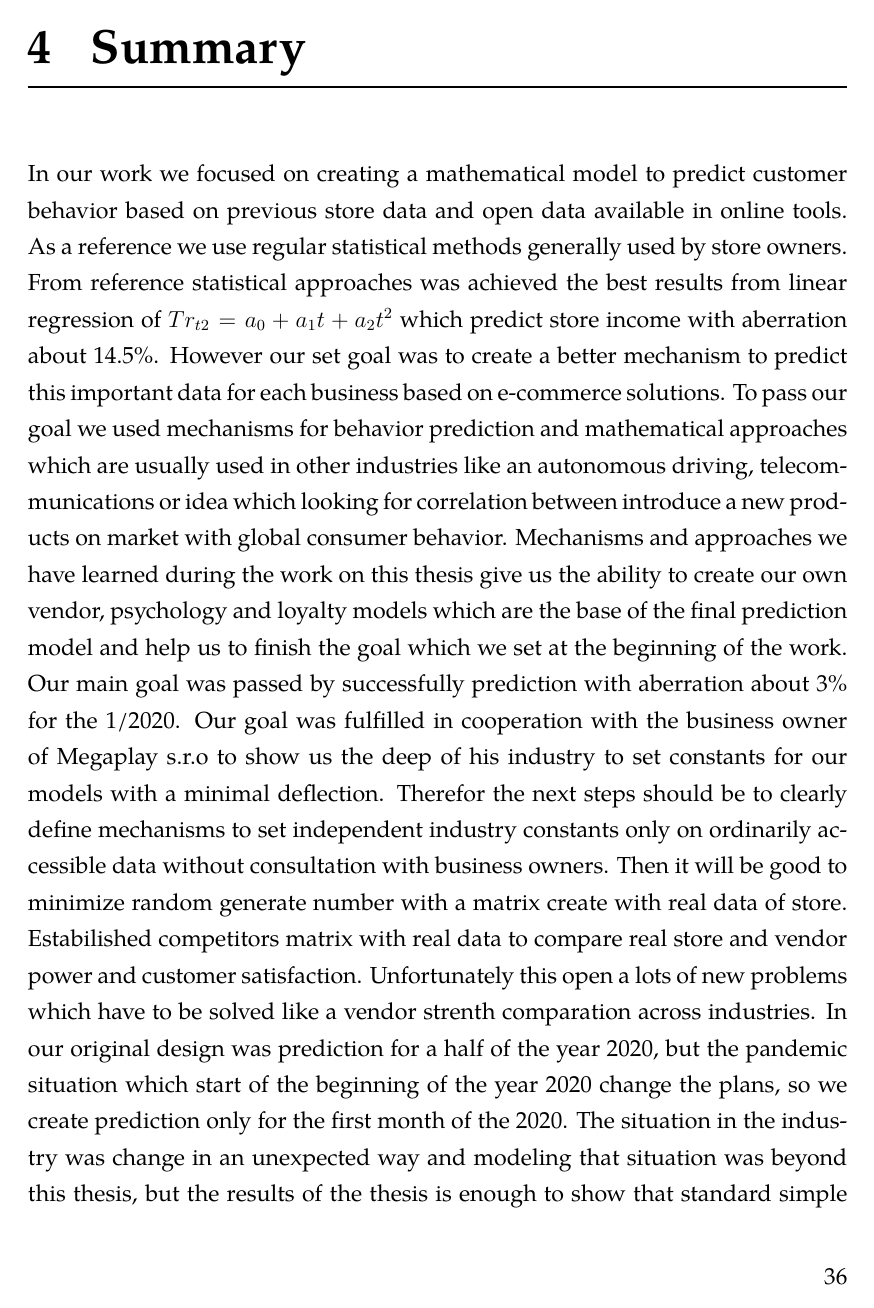
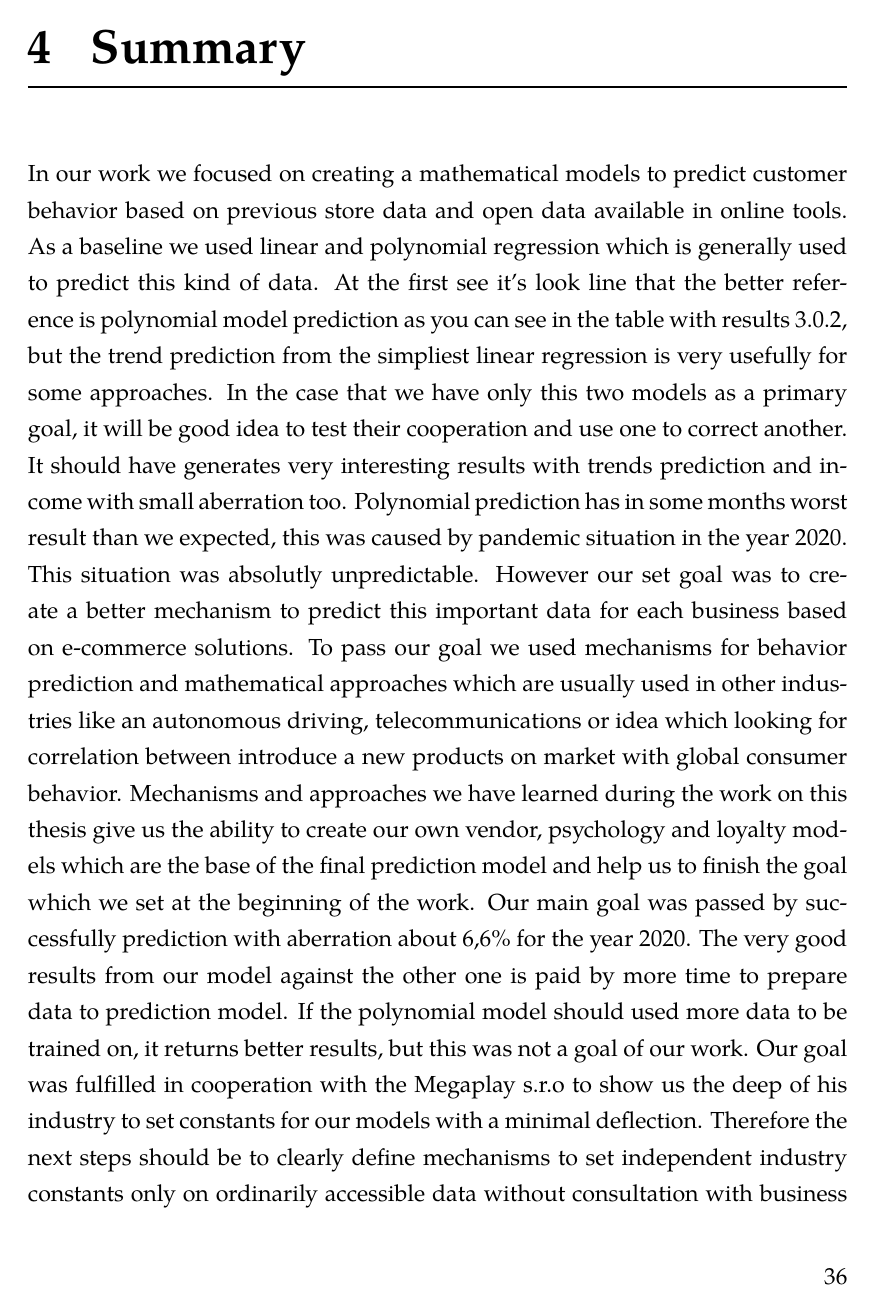
Before and after one commit to ajandera/customers-behavior-modeling, a LaTeX thesis (thesis.tex, which reads chapters/summary.tex): page 47 of 59. Compiled offline with pdfLaTeX.

Commit message:
Add updated summary.

```diff
--- a/chapters/summary.tex
+++ b/chapters/summary.tex
@@ -1,17 +1,21 @@
 % !TEX root = ../thesis.tex
 
 \chapter{Summary} \label{summary}
-In our work we focused on creating a mathematical model to predict customer behavior based on previous store data and open data available in online tools.
-As a reference we use regular statistical methods generally used by store owners.
-From reference statistical approaches was achieved the best results from linear regression of $Tr_{t2}=a_0+a_1t+a_2t^2$ which predict store income with aberration about 14.5\%.
+In our work we focused on creating a mathematical models to predict customer behavior based on previous store data and open data available in online tools.
+As a baseline we used linear and polynomial regression which is generally used to predict this kind of data.
+At the first see it's look line that the better reference is polynomial model prediction as you can see in the table with results~\ref{compareresults}, but the trend prediction from the simpliest
+linear regression is very usefully for some approaches.
+In the case that we have only this two models as a primary goal, it will be good idea to test their cooperation and use one to correct another.
+It should have generates very interesting results with trends prediction and income with small aberration too.
+Polynomial prediction has in some months worst result than we expected, this was caused by pandemic situation in the year 2020.
+This situation was absolutly unpredictable.
 However our set goal was to create a better mechanism to predict this important data for each business based on e-commerce solutions.
 To pass our goal we used mechanisms for behavior prediction and mathematical approaches which are usually used in other industries like an autonomous driving,
 telecommunications or idea which looking for correlation between introduce a new products on market with global consumer behavior.
 Mechanisms and approaches we have learned during the work on this thesis give us the ability to create our own vendor, psychology and loyalty models which are the
 base of the final prediction model and help us to finish the goal which we set at the beginning of the work.
-Our main goal was passed by successfully prediction with aberration about 3\% for the 1/2020.
-Our goal was fulfilled in cooperation with the business owner of Megaplay s.r.o to show us the deep of his industry to set constants for our models with a minimal deflection.
-Therefor the next steps should be to clearly define mechanisms to set independent industry constants only on ordinarily accessible data without consultation with business owners.
-Then it will be good to minimize random generate number with a matrix create with real data of store. Estabilished competitors matrix with real data to compare real store and vendor power and customer satisfaction. Unfortunately this open a lots of new problems which have to be solved like a vendor strenth comparation across industries.
-In our original design was prediction for a half of the year 2020, but the pandemic situation which start of the beginning of the year 2020 change the plans,
-so we create prediction only for the first month of the 2020.
+Our main goal was passed by successfully prediction with aberration about 6,6\% for the year 2020.
+The very good results from our model against the other one is paid by more time to prepare data to prediction model.
+If the polynomial model should used more data to be trained on, it returns better results, but this was not a goal of our work.
+Our goal was fulfilled in cooperation with the Megaplay s.r.o to show us the deep of his industry to set constants for our models with a minimal deflection.
+Therefore the next steps should be to clearly define mechanisms to set independent industry constants only on ordinarily accessible data without consultation with business owners.
```
Also changed, not shown: chapters/evaluation.tex (+1 -1 lines), chapters/summary.tex (13 more changed lines).
